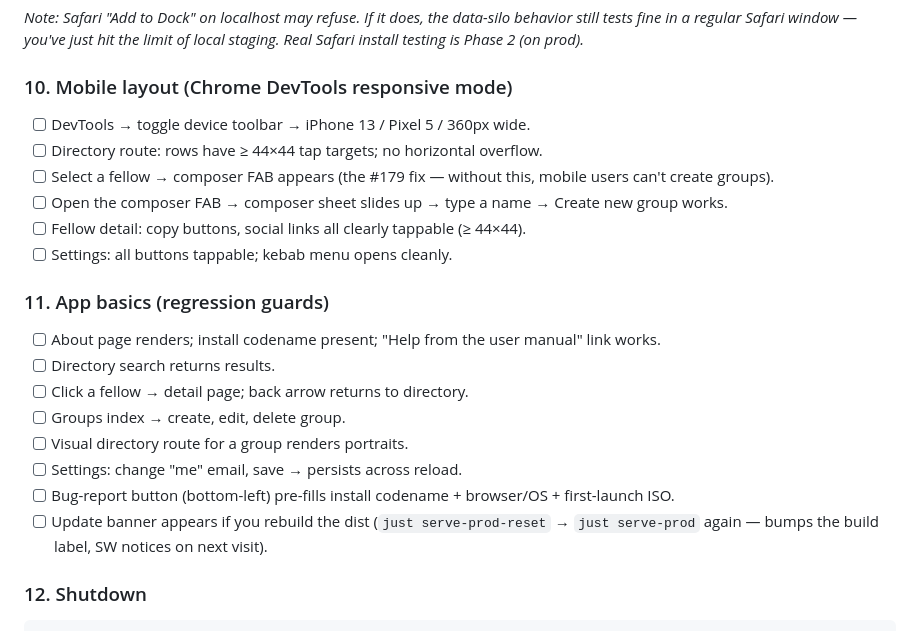
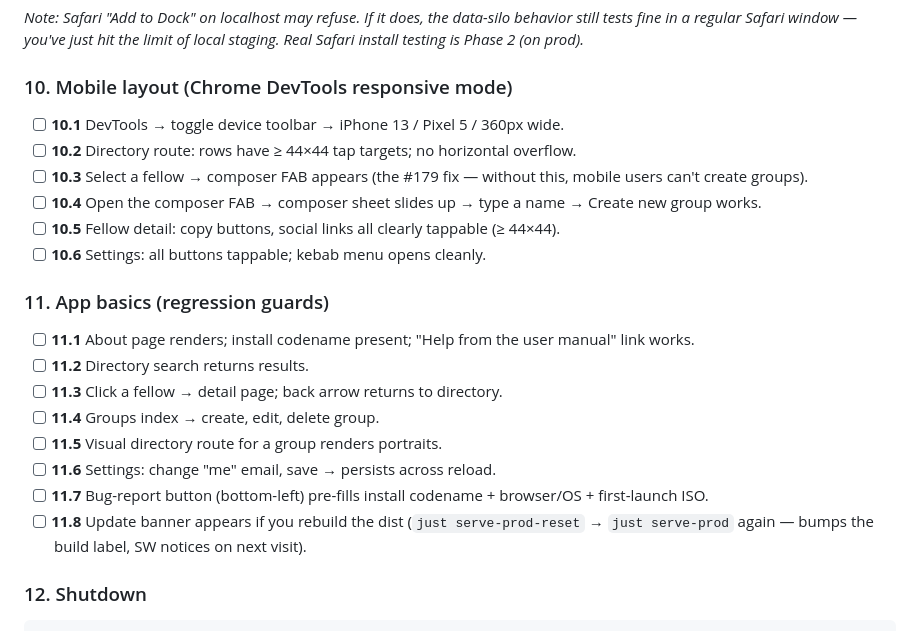
Before and after one commit to richbodo/fellows_local_db, a Markdown page: docs/pre_ship_test_plan.md, the part around one of its changes. Rendered like a GitHub page.

```diff
--- a/docs/pre_ship_test_plan.md
+++ b/docs/pre_ship_test_plan.md
@@ -189,31 +234,34 @@ Phase 2 (on prod).*
 
 ### 10. Mobile layout (Chrome DevTools responsive mode)
 
-- [ ] DevTools → toggle device toolbar → iPhone 13 / Pixel 5 / 360px wide.
-- [ ] Directory route: rows have ≥ 44×44 tap targets; no horizontal
-      overflow.
-- [ ] Select a fellow → composer FAB appears (the #179 fix — without
-      this, mobile users can't create groups).
-- [ ] Open the composer FAB → composer sheet slides up → type a name →
-      Create new group works.
-- [ ] Fellow detail: copy buttons, social links all clearly tappable
-      (≥ 44×44).
-- [ ] Settings: all buttons tappable; kebab menu opens cleanly.
+- [ ] **10.1** DevTools → toggle device toolbar → iPhone 13 / Pixel 5 /
+      360px wide.
+- [ ] **10.2** Directory route: rows have ≥ 44×44 tap targets; no
+      horizontal overflow.
+- [ ] **10.3** Select a fellow → composer FAB appears (the #179 fix —
+      without this, mobile users can't create groups).
+- [ ] **10.4** Open the composer FAB → composer sheet slides up → type
+      a name → Create new group works.
+- [ ] **10.5** Fellow detail: copy buttons, social links all clearly
+      tappable (≥ 44×44).
+- [ ] **10.6** Settings: all buttons tappable; kebab menu opens cleanly.
 
 ### 11. App basics (regression guards)
 
-- [ ] About page renders; install codename present; "Help from the
-      user manual" link works.
-- [ ] Directory search returns results.
-- [ ] Click a fellow → detail page; back arrow returns to directory.
-- [ ] Groups index → create, edit, delete group.
-- [ ] Visual directory route for a group renders portraits.
-- [ ] Settings: change "me" email, save → persists across reload.
-- [ ] Bug-report button (bottom-left) pre-fills install codename +
-      browser/OS + first-launch ISO.
-- [ ] Update banner appears if you rebuild the dist (`just serve-prod-reset`
-      → `just serve-prod` again — bumps the build label, SW notices on
-      next visit).
+- [ ] **11.1** About page renders; install codename present; "Help from
+      the user manual" link works.
+- [ ] **11.2** Directory search returns results.
+- [ ] **11.3** Click a fellow → detail page; back arrow returns to
+      directory.
+- [ ] **11.4** Groups index → create, edit, delete group.
+- [ ] **11.5** Visual directory route for a group renders portraits.
+- [ ] **11.6** Settings: change "me" email, save → persists across
+      reload.
+- [ ] **11.7** Bug-report button (bottom-left) pre-fills install
+      codename + browser/OS + first-launch ISO.
+- [ ] **11.8** Update banner appears if you rebuild the dist
+      (`just serve-prod-reset` → `just serve-prod` again — bumps the
+      build label, SW notices on next visit).
 
 ### 12. Shutdown
 
```
Also changed, not shown: other parts of docs/pre_ship_test_plan.md (+139 -94 lines).
